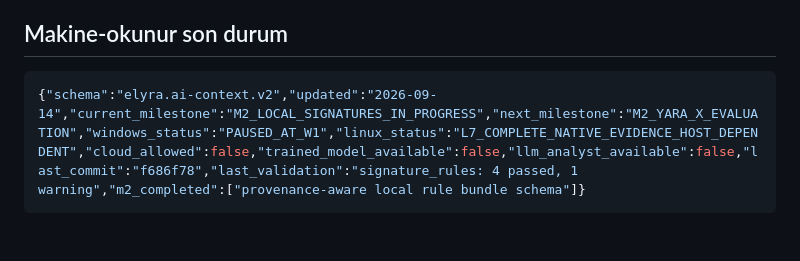
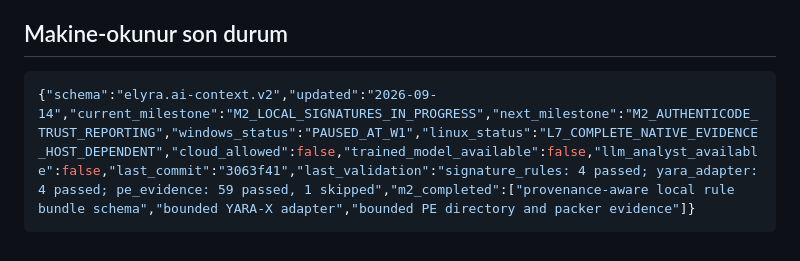
Before and after one commit to mustafaoyan/Elyra, a Markdown page: AI.md, the part around the change. Rendered like a GitHub page.

Commit message:
docs: record M2 PE evidence validation

````diff
--- a/AI.md
+++ b/AI.md
@@ -133,5 +133,5 @@ L0-L7 geçişi, önceki kapının test/kanıt/dokümanı tamamlanmadan yapılmaz
 ## Makine-okunur son durum
 
 ```json
-{"schema":"elyra.ai-context.v2","updated":"2026-09-14","current_milestone":"M2_LOCAL_SIGNATURES_IN_PROGRESS","next_milestone":"M2_YARA_X_EVALUATION","windows_status":"PAUSED_AT_W1","linux_status":"L7_COMPLETE_NATIVE_EVIDENCE_HOST_DEPENDENT","cloud_allowed":false,"trained_model_available":false,"llm_analyst_available":false,"last_commit":"f686f78","last_validation":"signature_rules: 4 passed, 1 warning","m2_completed":["provenance-aware local rule bundle schema"]}
+{"schema":"elyra.ai-context.v2","updated":"2026-09-14","current_milestone":"M2_LOCAL_SIGNATURES_IN_PROGRESS","next_milestone":"M2_AUTHENTICODE_TRUST_REPORTING","windows_status":"PAUSED_AT_W1","linux_status":"L7_COMPLETE_NATIVE_EVIDENCE_HOST_DEPENDENT","cloud_allowed":false,"trained_model_available":false,"llm_analyst_available":false,"last_commit":"3063f41","last_validation":"signature_rules: 4 passed; yara_adapter: 4 passed; pe_evidence: 59 passed, 1 skipped","m2_completed":["provenance-aware local rule bundle schema","bounded YARA-X adapter","bounded PE directory and packer evidence"]}
 ```
````
